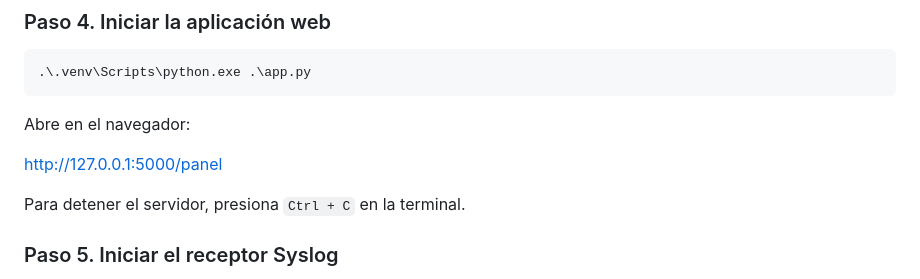
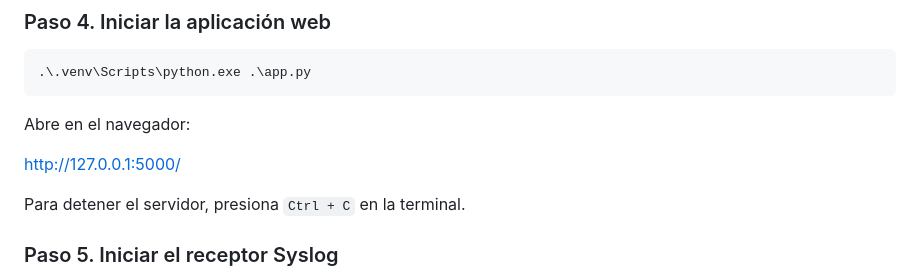
Before and after one commit to Mariana327/NOC-Syslog-Inteligente, a Markdown page: README.md, the part around the change. Drawn GitHub-style.

Commit message:
Actualiza README

```diff
--- a/README.md
+++ b/README.md
@@ -76,7 +76,7 @@ python -m venv .venv
 
 Abre en el navegador:
 
-http://127.0.0.1:5000/panel
+http://127.0.0.1:5000/
 
 Para detener el servidor, presiona `Ctrl + C` en la terminal.
 
```
